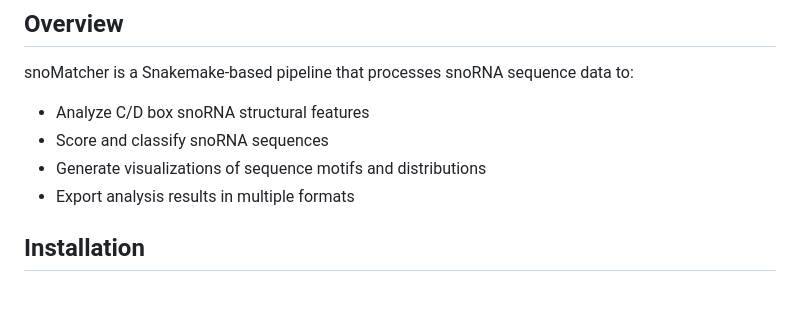
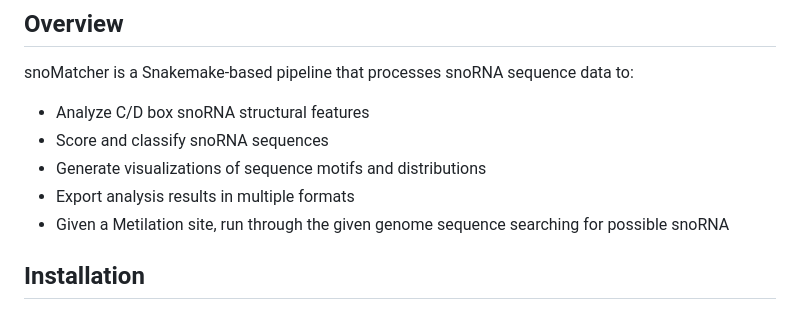
Before and after one commit to MULZEEH/snoMatcher, a Markdown page: README.md, the part around the change. Rendered like a GitHub page.

```diff
--- a/README.md
+++ b/README.md
@@ -9,6 +9,7 @@ snoMatcher is a Snakemake-based pipeline that processes snoRNA sequence data to:
 - Score and classify snoRNA sequences
 - Generate visualizations of sequence motifs and distributions
 - Export analysis results in multiple formats
+- Given a Metilation site, run through the given genome sequence searching for possible snoRNA
 
 
 ## Installation
```
